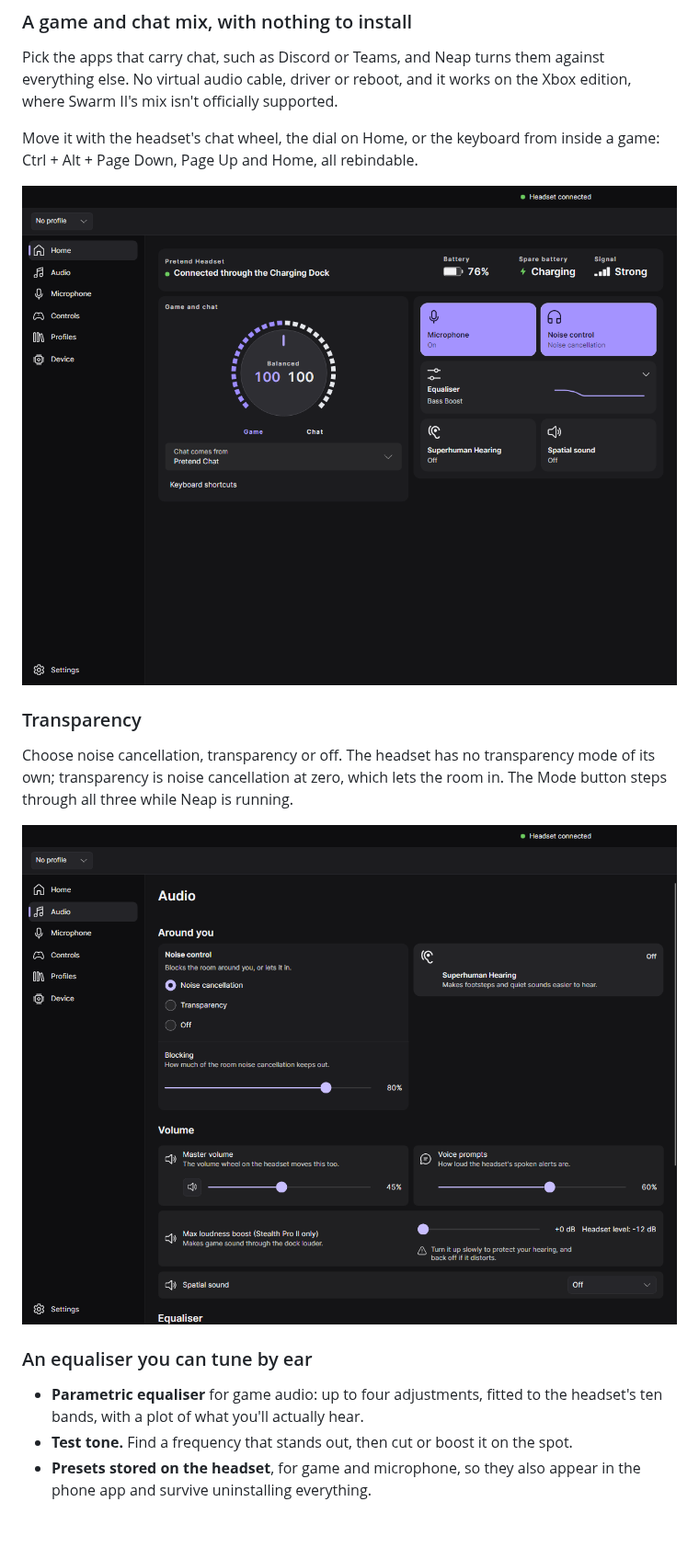
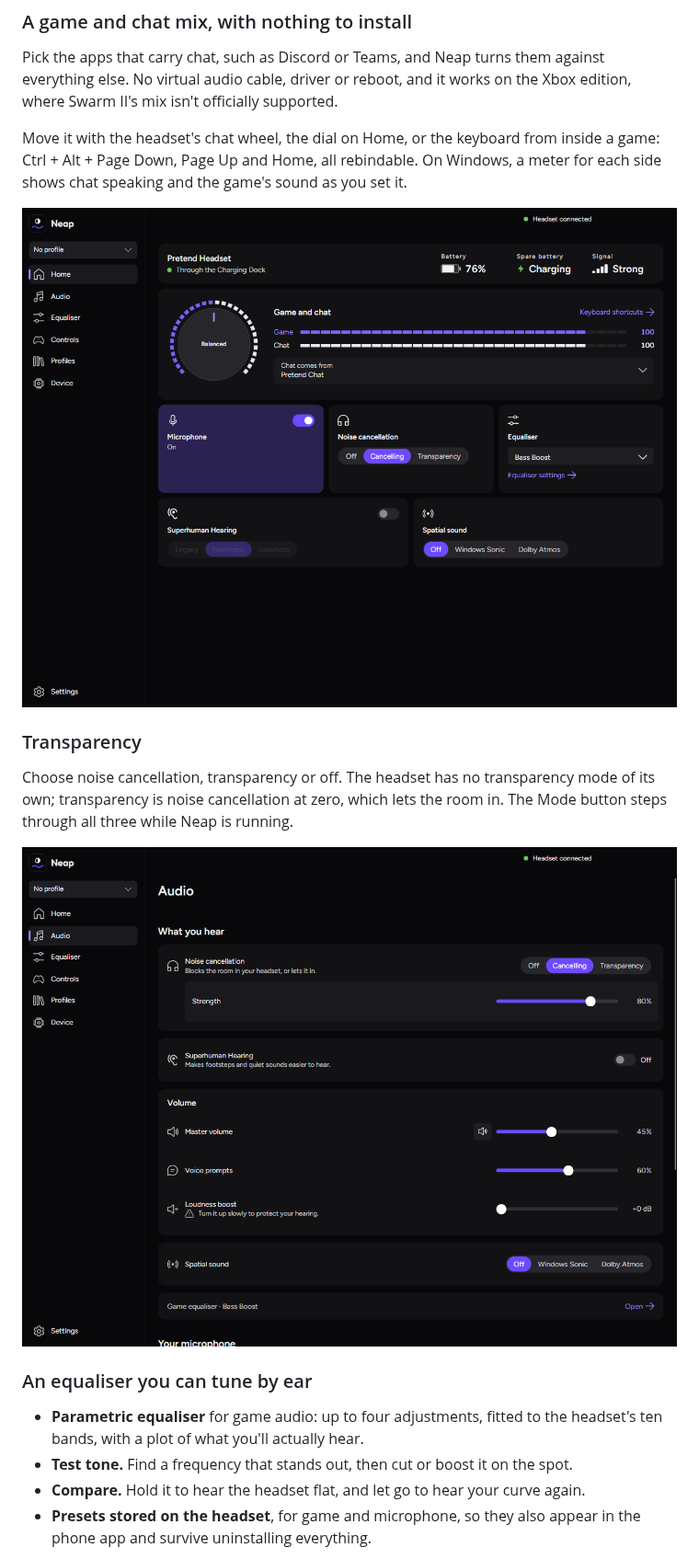
Before and after one commit to lykosapps/Neap, a Markdown page: README.md, the part around one of its changes. Shown at 92% size. Drawn GitHub-style; pictures changed too: docs/screenshots/audio.png, docs/screenshots/mix.png; blank space fills up the shorter version.

```diff
--- a/README.md
+++ b/README.md
@@ -32,7 +32,8 @@ works on the Xbox edition, where Swarm II's mix isn't officially supported.
 
 Move it with the headset's chat wheel, the dial on Home, or the keyboard
 from inside a game: Ctrl + Alt + Page Down, Page Up and Home, all
-rebindable.
+rebindable. On Windows, a meter for each side shows chat speaking and the
+game's sound as you set it.
 
 ![Home, with the game and chat dial, a chat app chosen, and tiles for the microphone, noise control and equaliser.](docs/screenshots/mix.png)
 
@@ -51,6 +52,8 @@ is running.
   the headset's ten bands, with a plot of what you'll actually hear.
 - **Test tone.** Find a frequency that stands out, then cut or boost it on
   the spot.
+- **Compare.** Hold it to hear the headset flat, and let go to hear your
+  curve again.
 - **Presets stored on the headset**, for game and microphone, so they also
   appear in the phone app and survive uninstalling everything.
 
```
Also changed, not shown: other parts of README.md (+8 -2 lines), BACKLOG.md (+0 -10 lines), docs/screenshots/dock.png, docs/screenshots/equaliser.png, docs/screenshots/profiles.png.
